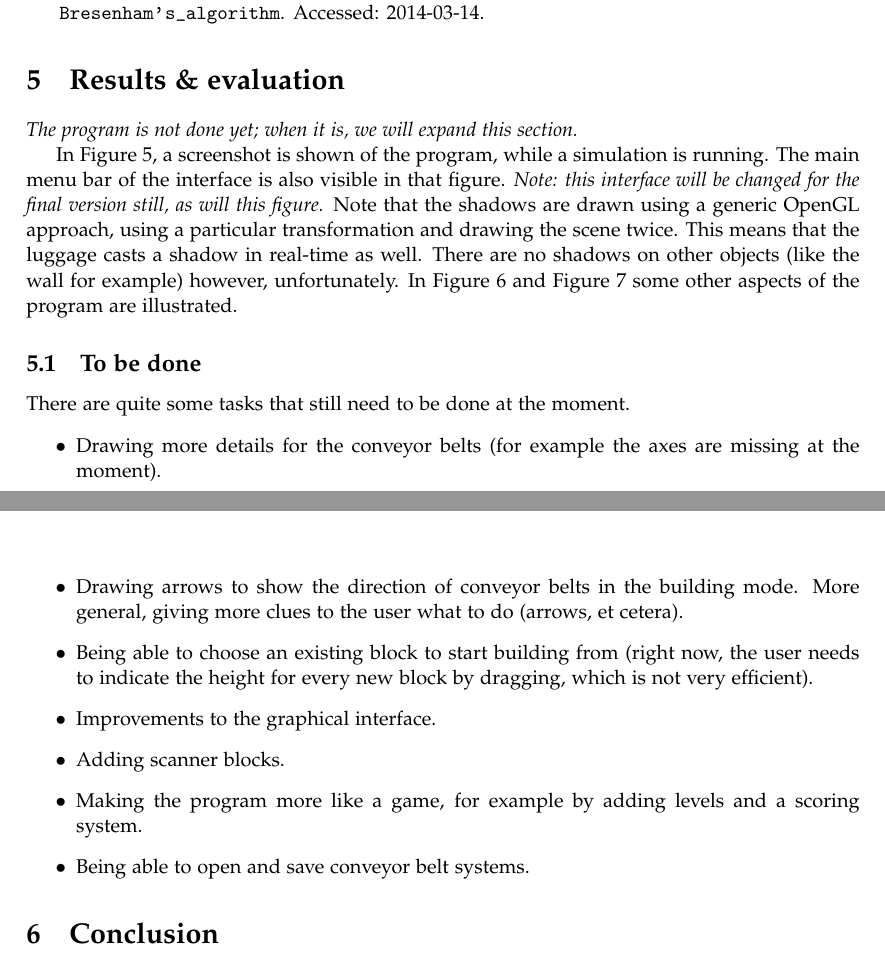
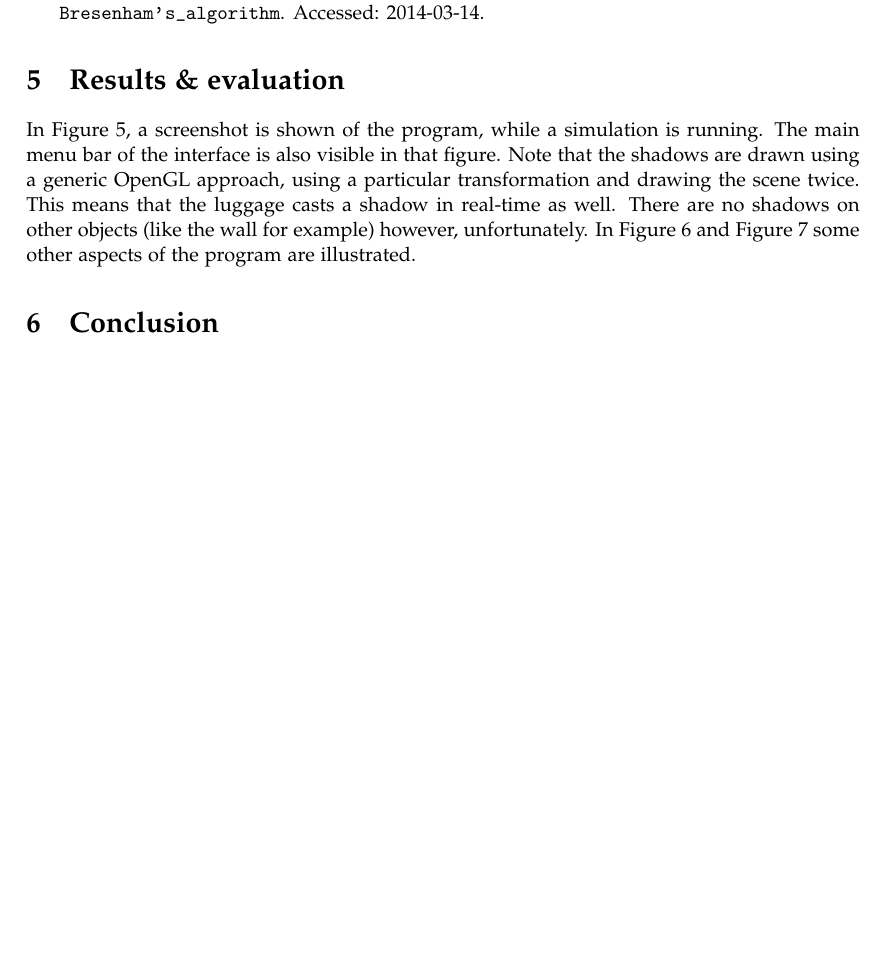
Before and after one commit to Caster/Luggage-Tycoon, a LaTeX paper (docs/report/accg-report.tex, which reads docs/report/results.tex): two parts of pages 10 and 12 of 12 before the commit and part of page 10 of 12 after it, the two joined at a grey line, cut so that both start at the same text, the shorter picture padded with empty space. Compiled offline with pdfLaTeX.

Commit message:
First version of results

```diff
--- a/docs/report/results.tex
+++ b/docs/report/results.tex
@@ -1,6 +1,4 @@
-\textit{The program is not done yet; when it is, we will expand this section.}
-
-In Figure~\ref{fig:simulation}, a screenshot is shown of the program, while a simulation is running. The main menu bar of the interface is also visible in that figure. \textit{Note: this interface will be changed for the final version still, as will this figure.} Note that the shadows are drawn using a generic OpenGL approach, using a particular transformation and drawing the scene twice. This means that the luggage casts a shadow in real-time as well. There are no shadows on other objects (like the wall for example) however, unfortunately. In Figure~\ref{fig:drawing-together} and Figure~\ref{fig:shadow-block} some other aspects of the program are illustrated.
+In Figure~\ref{fig:simulation}, a screenshot is shown of the program, while a simulation is running. The main menu bar of the interface is also visible in that figure. Note that the shadows are drawn using a generic OpenGL approach, using a particular transformation and drawing the scene twice. This means that the luggage casts a shadow in real-time as well. There are no shadows on other objects (like the wall for example) however, unfortunately. In Figure~\ref{fig:drawing-together} and Figure~\ref{fig:shadow-block} some other aspects of the program are illustrated.
 
 \begin{figure}
   \begin{center}
@@ -28,14 +26,14 @@ In Figure~\ref{fig:simulation}, a screenshot is shown of the program, while a si
   \end{center}
 \end{figure}
 
-\subsection{To be done}
-There are quite some tasks that still need to be done at the moment.
-\begin{itemize}
-  \item Drawing more details for the conveyor belts (for example the axes are missing at the moment).
-  \item Drawing arrows to show the direction of conveyor belts in the building mode. More general, giving more clues to the user what to do (arrows, et cetera).
-  \item Being able to choose an existing block to start building from (right now, the user needs to indicate the height for every new block by dragging, which is not very efficient).
-  \item Improvements to the graphical interface.
-  \item Adding scanner blocks.
-  \item Making the program more like a game, for example by adding levels and a scoring system.
-  \item Being able to open and save conveyor belt systems.
-\end{itemize}
+% \subsection{To be done}
+% There are quite some tasks that still need to be done at the moment.
+% \begin{itemize}
+%   \item Drawing more details for the conveyor belts (for example the axes are missing at the moment).
+%   \item Drawing arrows to show the direction of conveyor belts in the building mode. More general, giving more clues to the user what to do (arrows, et cetera).
+%   \item Being able to choose an existing block to start building from (right now, the user needs to indicate the height for every new block by dragging, which is not very efficient).
+%   \item Improvements to the graphical interface.
+%   \item Adding scanner blocks.
+%   \item Making the program more like a game, for example by adding levels and a scoring system.
+%   \item Being able to open and save conveyor belt systems.
+% \end{itemize}
```
Also changed, not shown: docs/report/accg-report.tex (+0 -4 lines).
